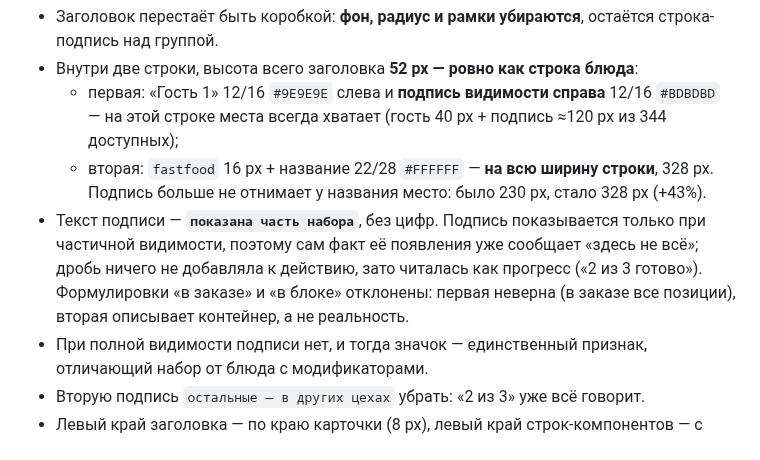
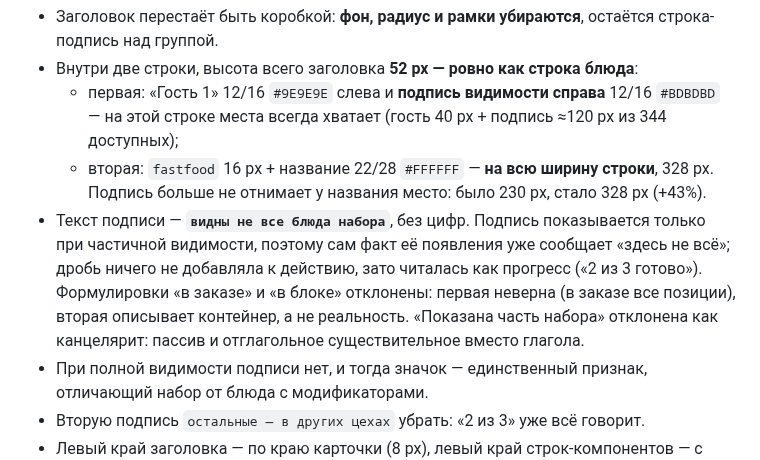
Before and after one commit to Anders7Rusk/kds-ux-prototype, a Markdown page: pb8108-fix-list.md, the part around the change. Drawn GitHub-style.

Commit message:
PB-8108: pb8108-fix-list.md

```diff
--- a/pb8108-fix-list.md
+++ b/pb8108-fix-list.md
@@ -197,7 +197,7 @@
 - Внутри две строки, высота всего заголовка **52 px — ровно как строка блюда**:
   - первая: «Гость 1» 12/16 `#9E9E9E` слева и **подпись видимости справа** 12/16 `#BDBDBD` — на этой строке места всегда хватает (гость 40 px + подпись ≈120 px из 344 доступных);
   - вторая: `fastfood` 16 px + название 22/28 `#FFFFFF` — **на всю ширину строки**, 328 px. Подпись больше не отнимает у названия место: было 230 px, стало 328 px (+43%).
-- Текст подписи — **`показана часть набора`**, без цифр. Подпись показывается только при частичной видимости, поэтому сам факт её появления уже сообщает «здесь не всё»; дробь ничего не добавляла к действию, зато читалась как прогресс («2 из 3 готово»). Формулировки «в заказе» и «в блоке» отклонены: первая неверна (в заказе все позиции), вторая описывает контейнер, а не реальность.
+- Текст подписи — **`видны не все блюда набора`**, без цифр. Подпись показывается только при частичной видимости, поэтому сам факт её появления уже сообщает «здесь не всё»; дробь ничего не добавляла к действию, зато читалась как прогресс («2 из 3 готово»). Формулировки «в заказе» и «в блоке» отклонены: первая неверна (в заказе все позиции), вторая описывает контейнер, а не реальность. «Показана часть набора» отклонена как канцелярит: пассив и отглагольное существительное вместо глагола.
 - При полной видимости подписи нет, и тогда значок — единственный признак, отличающий набор от блюда с модификаторами.
 - Вторую подпись `остальные — в других цехах` убрать: «2 из 3» уже всё говорит.
 - Левый край заголовка — по краю карточки (8 px), левый край строк-компонентов — с отступом 16 px (вложенность сохраняется). Правый край подписи — по краю карточки (8 px), то есть по одной линии с правым краем кнопок строк.
```
